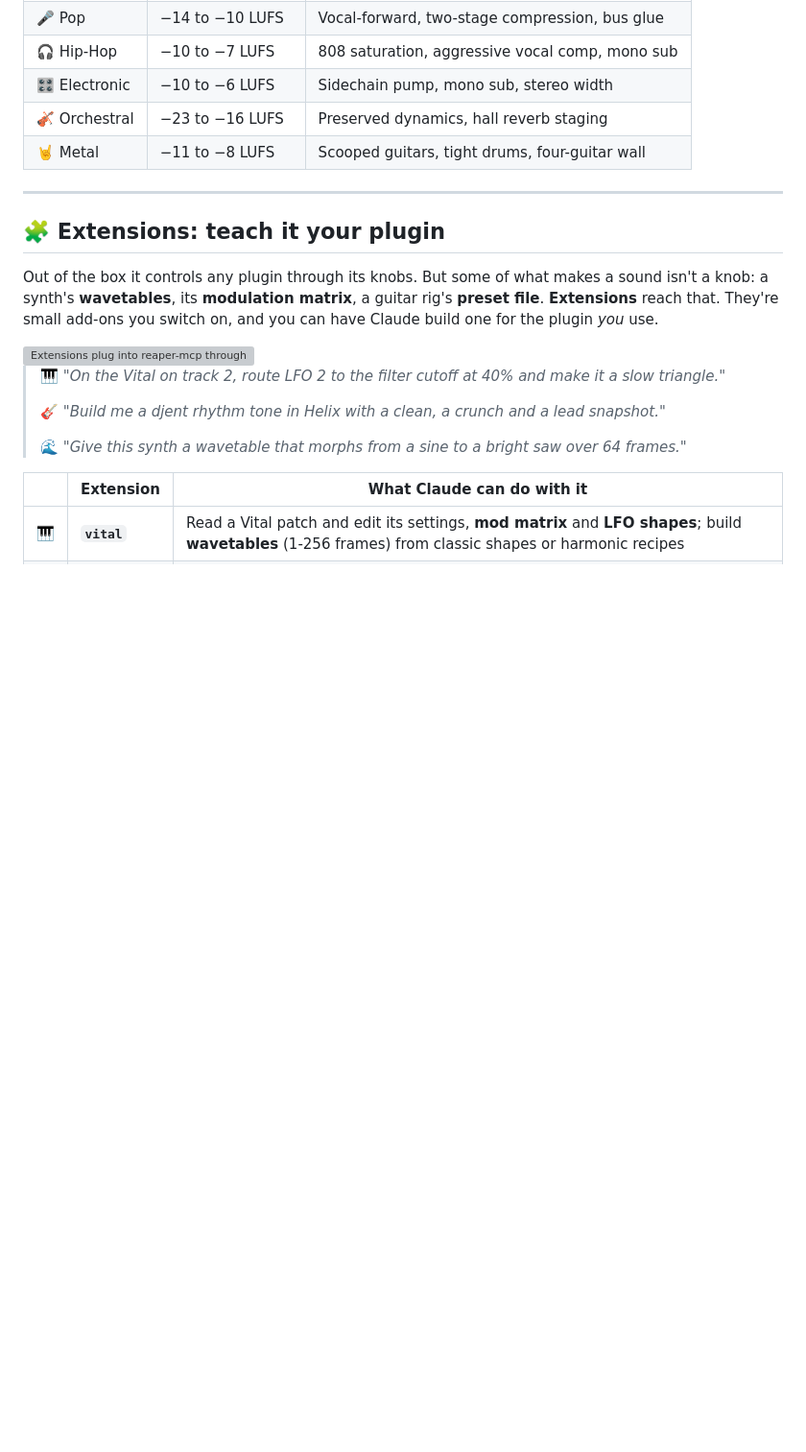
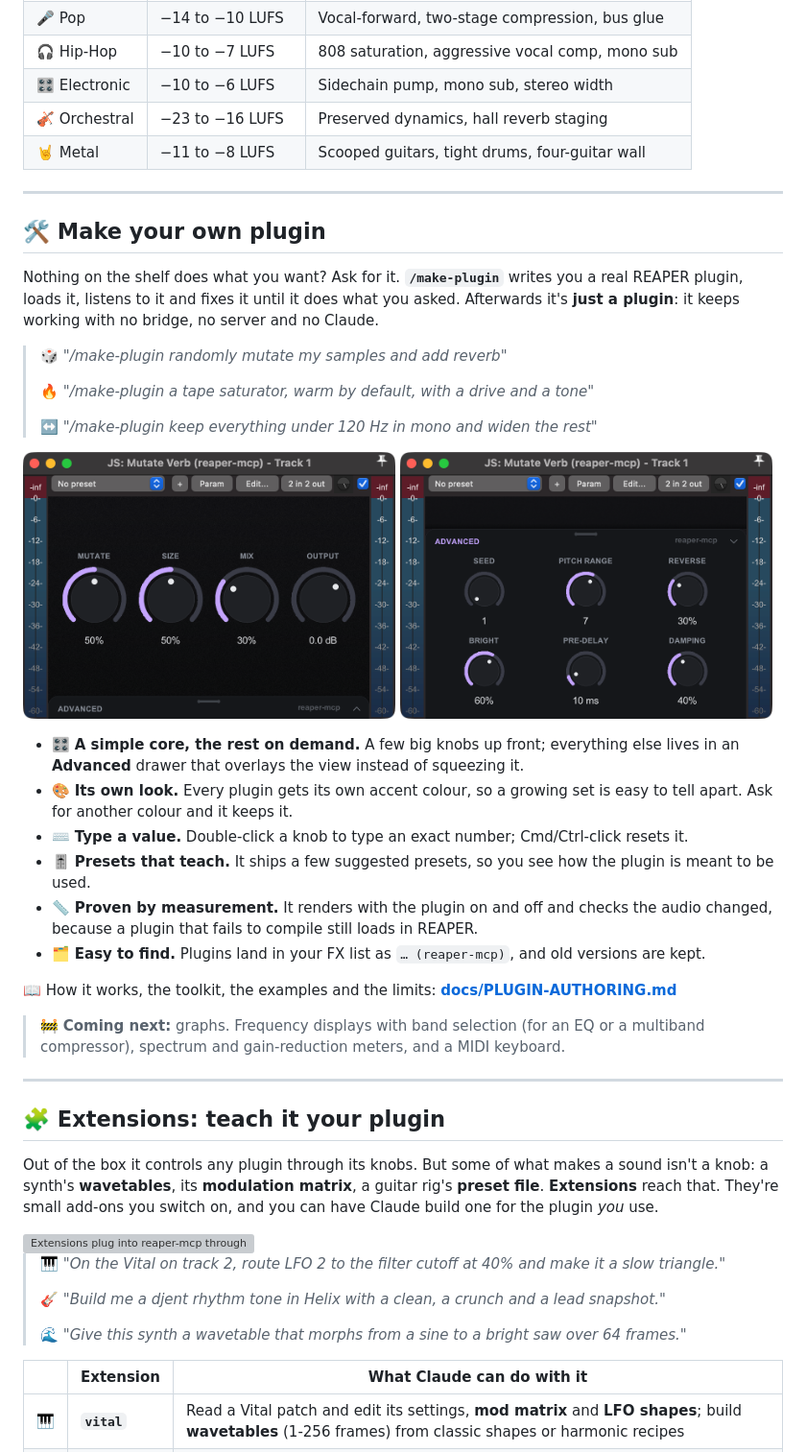
Before and after one commit to mthines/reaper-mcp, a Markdown page: README.md, the part around the change. Shown at 96% size. Drawn GitHub-style; pictures changed too: docs/assets/make-plugin-advanced.png (added), docs/assets/make-plugin-core.png (added); blank space fills up the shorter version; grey boxes are pictures that could not be loaded.

Commit message:
docs: README section for /make-plugin, with a link to the authoring guide

```diff
--- a/README.md
+++ b/README.md
@@ -297,6 +297,37 @@ instead of just giving advice:
 | 🎛️ Electronic | −10 to −6 LUFS | Sidechain pump, mono sub, stereo width |
 | 🎻 Orchestral | −23 to −16 LUFS | Preserved dynamics, hall reverb staging |
 | 🤘 Metal | −11 to −8 LUFS | Scooped guitars, tight drums, four-guitar wall |
+
+---
+
+## 🛠️ Make your own plugin
+
+Nothing on the shelf does what you want? Ask for it. **`/make-plugin`** writes you a real
+REAPER plugin, loads it, listens to it and fixes it until it does what you asked. Afterwards
+it's **just a plugin**: it keeps working with no bridge, no server and no Claude.
+
+> 🎲 *"/make-plugin randomly mutate my samples and add reverb"*
+>
+> 🔥 *"/make-plugin a tape saturator, warm by default, with a drive and a tone"*
+>
+> ↔️ *"/make-plugin keep everything under 120 Hz in mono and widen the rest"*
+
+<p>
+  <img src="docs/assets/make-plugin-core.png" alt="A generated plugin, Mutate Verb: four large knobs in the core view and a collapsed Advanced header." width="49%">
+  <img src="docs/assets/make-plugin-advanced.png" alt="The same plugin with the Advanced drawer open over the core view, showing six more knobs." width="49%">
+</p>
+
+- 🎛️ **A simple core, the rest on demand.** A few big knobs up front; everything else lives in an **Advanced** drawer that overlays the view instead of squeezing it.
+- 🎨 **Its own look.** Every plugin gets its own accent colour, so a growing set is easy to tell apart. Ask for another colour and it keeps it.
+- ⌨️ **Type a value.** Double-click a knob to type an exact number; Cmd/Ctrl-click resets it.
+- 🎚️ **Presets that teach.** It ships a few suggested presets, so you see how the plugin is meant to be used.
+- 📏 **Proven by measurement.** It renders with the plugin on and off and checks the audio changed, because a plugin that fails to compile still loads in REAPER.
+- 🗂️ **Easy to find.** Plugins land in your FX list as `… (reaper-mcp)`, and old versions are kept.
+
+📖 How it works, the toolkit, the examples and the limits: **[docs/PLUGIN-AUTHORING.md](docs/PLUGIN-AUTHORING.md)**
+
+> 🚧 **Coming next:** graphs. Frequency displays with band selection (for an EQ or a multiband
+> compressor), spectrum and gain-reduction meters, and a MIDI keyboard.
 
 ---
 
```
